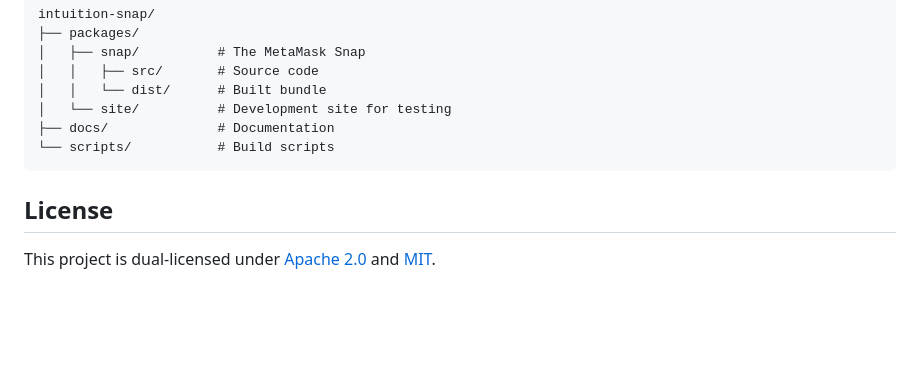
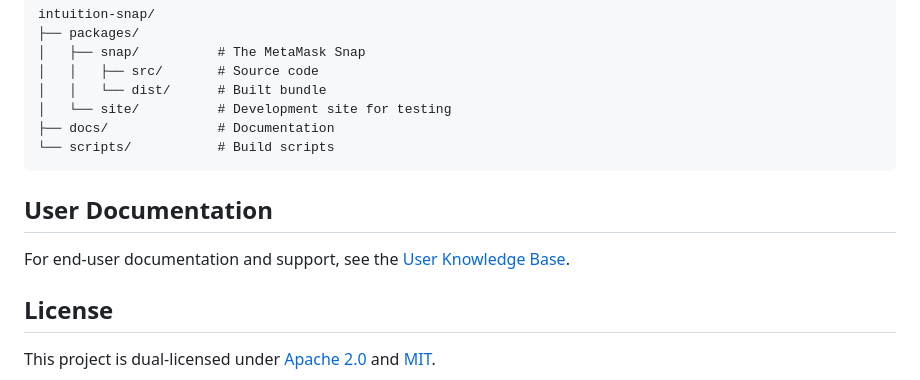
Before and after one commit to Revel8-io/intuition-snap, a Markdown page: README.md, the part around the change. GitHub-like rendering; blank space fills up the shorter version.

Commit message:
Add user knowledge base

````diff
--- a/README.md
+++ b/README.md
@@ -81,6 +81,10 @@ intuition-snap/
 └── scripts/           # Build scripts
 ```
 
+## User Documentation
+
+For end-user documentation and support, see the [User Knowledge Base](docs/USER-KNOWLEDGE-BASE.md).
+
 ## License
 
 This project is dual-licensed under [Apache 2.0](LICENSE.APACHE2) and [MIT](LICENSE.MIT0).
````
Also changed, not shown: docs/USER-KNOWLEDGE-BASE.md (added, +439 -0 lines).
